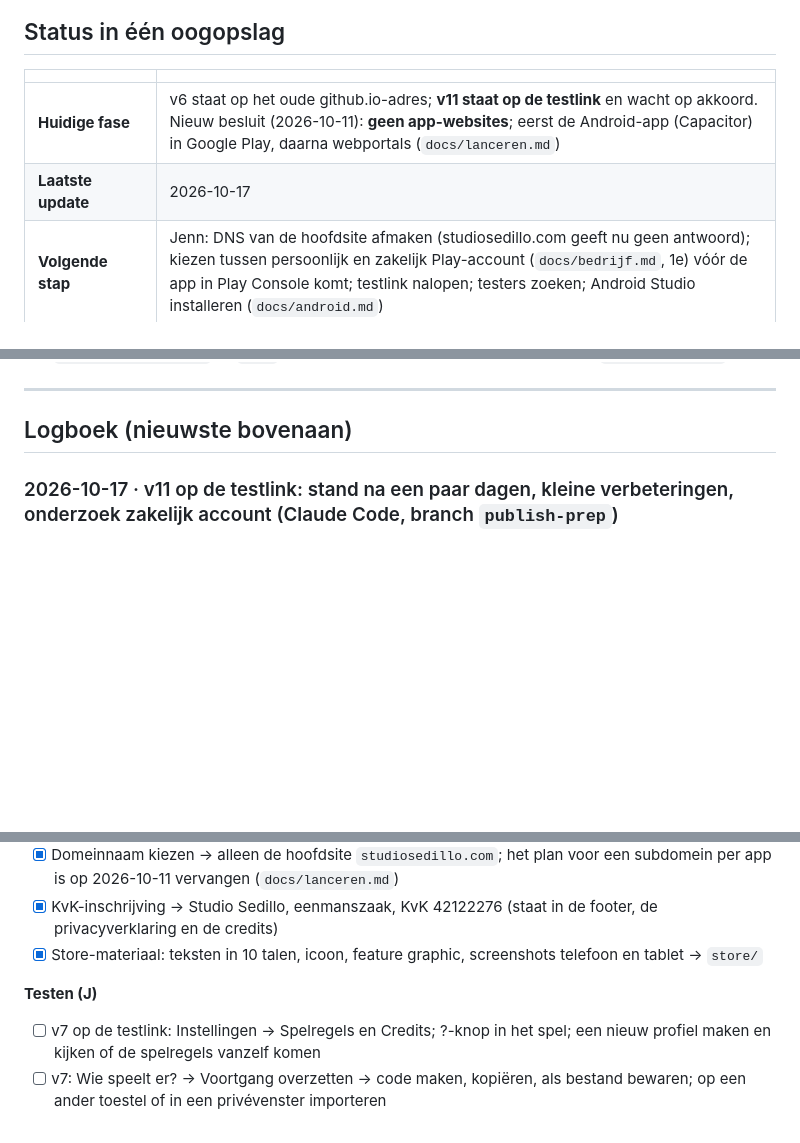
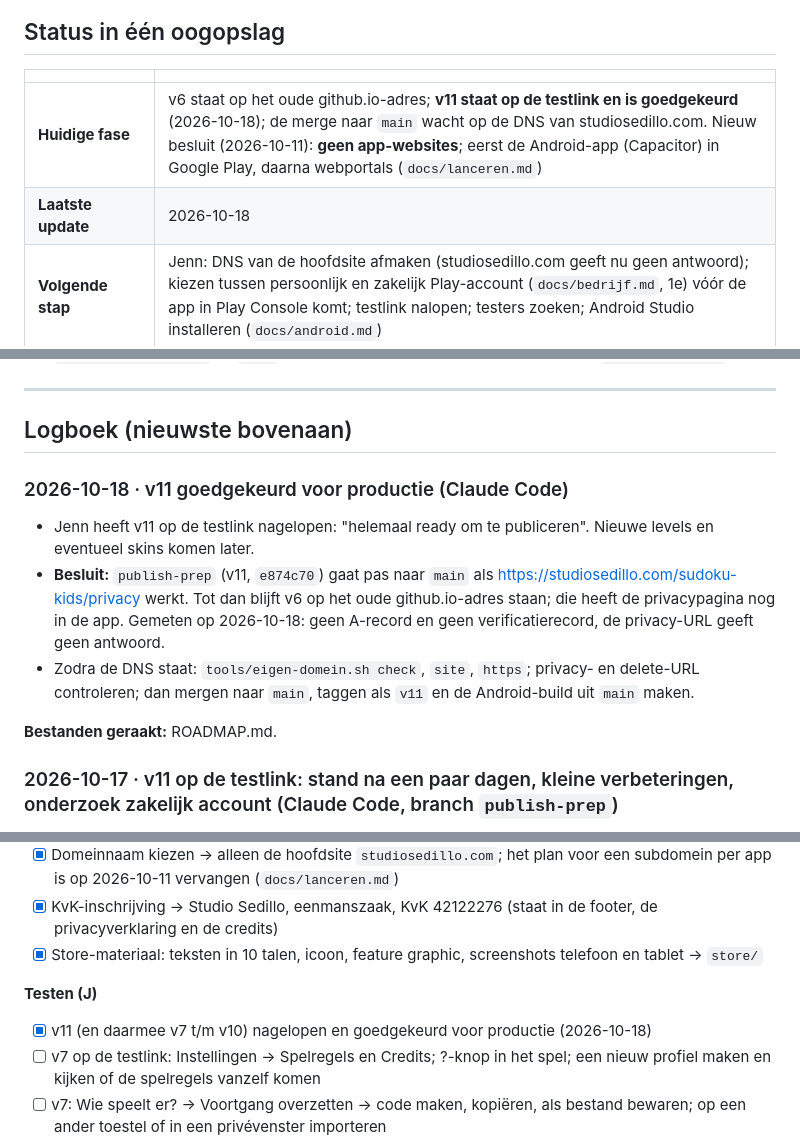
Before and after one commit to jmldewaal-sedillo/sudoku-kids, a Markdown page: ROADMAP.md, 3 parts joined by grey strips. Rendered like a GitHub page; blank space fills up the shorter version.

Commit message:
ROADMAP: v11 goedgekeurd; merge naar main wacht op de DNS
Co-Authored-By: Claude Opus 5.5 <noreply@anthropic.com>
Claude-Session: https://claude.ai/code/session_01UJaYnRYos1Aoe44NsbFiZk

```diff
--- a/ROADMAP.md
+++ b/ROADMAP.md
@@ -4,8 +4,8 @@
 
 | | |
 |---|---|
-| **Huidige fase** | v6 staat op het oude github.io-adres; **v11 staat op de testlink** en wacht op akkoord. Nieuw besluit (2026-10-11): **geen app-websites**; eerst de Android-app (Capacitor) in Google Play, daarna webportals (`docs/lanceren.md`) |
-| **Laatste update** | 2026-10-17 |
+| **Huidige fase** | v6 staat op het oude github.io-adres; **v11 staat op de testlink en is goedgekeurd** (2026-10-18); de merge naar `main` wacht op de DNS van studiosedillo.com. Nieuw besluit (2026-10-11): **geen app-websites**; eerst de Android-app (Capacitor) in Google Play, daarna webportals (`docs/lanceren.md`) |
+| **Laatste update** | 2026-10-18 |
 | **Volgende stap** | Jenn: DNS van de hoofdsite afmaken (studiosedillo.com geeft nu geen antwoord); kiezen tussen persoonlijk en zakelijk Play-account (`docs/bedrijf.md`, 1e) vóór de app in Play Console komt; testlink nalopen; testers zoeken; Android Studio installeren (`docs/android.md`) |
 | **Uitgever** | Studio Sedillo (eenmanszaak, KvK 42122276, Nederland; adres nergens vermelden) · studio.sedillo@gmail.com · `com.studiosedillo.sudokukids` · geen advertenties · persoonlijk Play Console-account |
 | **Testversie** | https://jmldewaal-sedillo.github.io/sudoku-kids-test/ – branch `test`, v11 (`publish-prep`). Testkopie: `noindex`, geen eigen domein |
@@ -37,6 +37,13 @@
 ---
 
 ## Logboek (nieuwste bovenaan)
+
+### 2026-10-18 · v11 goedgekeurd voor productie (Claude Code)
+- Jenn heeft v11 op de testlink nagelopen: "helemaal ready om te publiceren". Nieuwe levels en eventueel skins komen later.
+- **Besluit:** `publish-prep` (v11, `e874c70`) gaat pas naar `main` als https://studiosedillo.com/sudoku-kids/privacy werkt. Tot dan blijft v6 op het oude github.io-adres staan; die heeft de privacypagina nog in de app. Gemeten op 2026-10-18: geen A-record en geen verificatierecord, de privacy-URL geeft geen antwoord.
+- Zodra de DNS staat: `tools/eigen-domein.sh check`, `site`, `https`; privacy- en delete-URL controleren; dan mergen naar `main`, taggen als `v11` en de Android-build uit `main` maken.
+
+**Bestanden geraakt:** ROADMAP.md.
 
 ### 2026-10-17 · v11 op de testlink: stand na een paar dagen, kleine verbeteringen, onderzoek zakelijk account (Claude Code, branch `publish-prep`)
 **Stand gemeten:** sinds 11 oktober niets veranderd in deze repo. Testlink v10, live v6 (`sw.js` online nagekeken). Alle tests groen. DNS (`dig`, bij Namecheap zelf en via 1.1.1.1/8.8.8.8): `proefapp` en `test-proefapp` zijn weg, de repo's `proef-app` en `proef-app-test` ook. De parkeerrecords van de root zijn weg, maar de records voor GitHub staan er nog niet: **studiosedillo.com geeft nu geen antwoord** (ook `/sudoku-kids/privacy` en `/delete` niet); alleen een SPF-record van het e-maildoorsturen staat er nog. Geen Android Studio of SDK op deze computer, nog geen `.apk`/`.aab`.
@@ -392,6 +399,7 @@ Volgorde en uitleg: `docs/publiceren.md` ("Wat Jenn zelf moet doen"). J = Jenn,
 - [x] Store-materiaal: teksten in 10 talen, icoon, feature graphic, screenshots telefoon en tablet → `store/`
 
 **Testen (J)**
+- [x] v11 (en daarmee v7 t/m v10) nagelopen en goedgekeurd voor productie (2026-10-18)
 - [ ] v7 op de testlink: Instellingen → Spelregels en Credits; ?-knop in het spel; een nieuw profiel maken en kijken of de spelregels vanzelf komen
 - [ ] v7: Wie speelt er? → Voortgang overzetten → code maken, kopiëren, als bestand bewaren; op een ander toestel of in een privévenster importeren
 - [ ] v7: een testprofiel verwijderen; daarna "Alle gegevens van deze app verwijderen" (alleen op de testlink!) en kijken of de app schoon start
```
Also changed, not shown: other parts of ROADMAP.md (+1 -0 lines).
